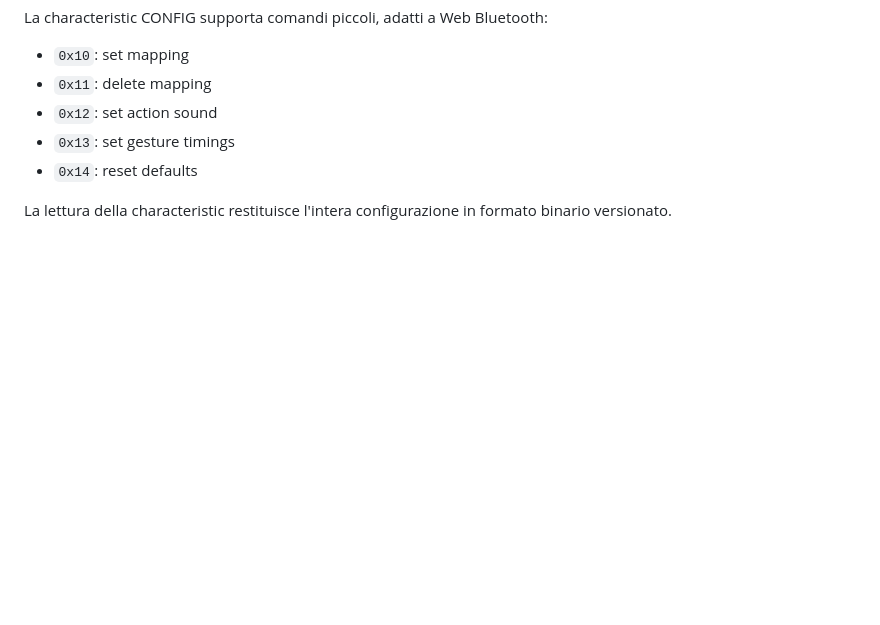
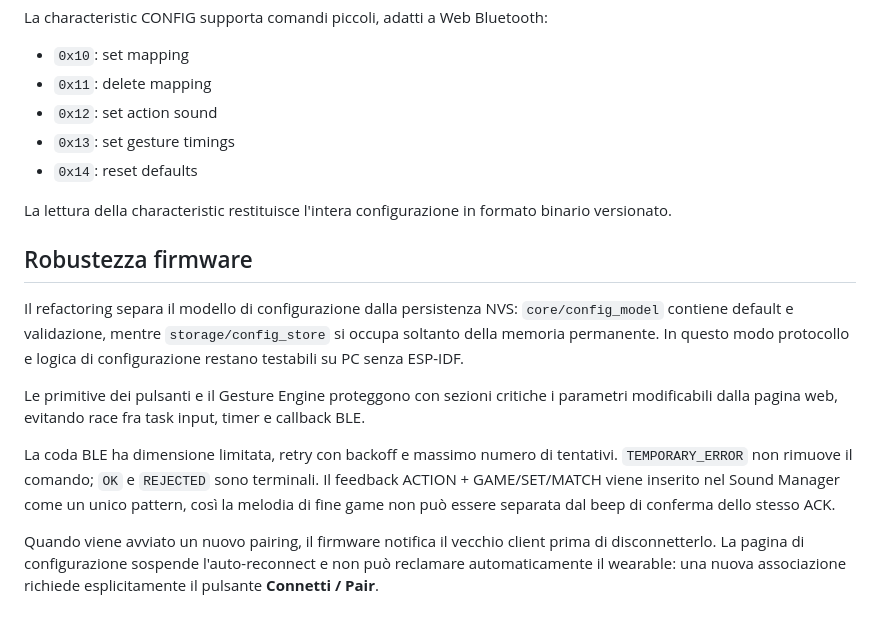
Before and after one commit to ceccaMatte/segna-punti-BLE-Esp32c6, a Markdown page: docs/wearable-architecture.md, the part around the change. GitHub-like rendering; blank space fills up the shorter version.

Commit message:
docs: document hardened firmware architecture

```diff
--- a/docs/wearable-architecture.md
+++ b/docs/wearable-architecture.md
@@ -71,3 +71,26 @@ La characteristic CONFIG supporta comandi piccoli, adatti a Web Bluetooth:
 - `0x14`: reset defaults
 
 La lettura della characteristic restituisce l'intera configurazione in formato binario versionato.
+
+
+## Robustezza firmware
+
+Il refactoring separa il modello di configurazione dalla persistenza NVS:
+`core/config_model` contiene default e validazione, mentre `storage/config_store`
+si occupa soltanto della memoria permanente. In questo modo protocollo e logica
+di configurazione restano testabili su PC senza ESP-IDF.
+
+Le primitive dei pulsanti e il Gesture Engine proteggono con sezioni critiche i
+parametri modificabili dalla pagina web, evitando race fra task input, timer e
+callback BLE.
+
+La coda BLE ha dimensione limitata, retry con backoff e massimo numero di
+tentativi. `TEMPORARY_ERROR` non rimuove il comando; `OK` e `REJECTED` sono
+terminali. Il feedback ACTION + GAME/SET/MATCH viene inserito nel Sound Manager
+come un unico pattern, così la melodia di fine game non può essere separata dal
+beep di conferma dello stesso ACK.
+
+Quando viene avviato un nuovo pairing, il firmware notifica il vecchio client
+prima di disconnetterlo. La pagina di configurazione sospende l'auto-reconnect e
+non può reclamare automaticamente il wearable: una nuova associazione richiede
+esplicitamente il pulsante **Connetti / Pair**.
```
